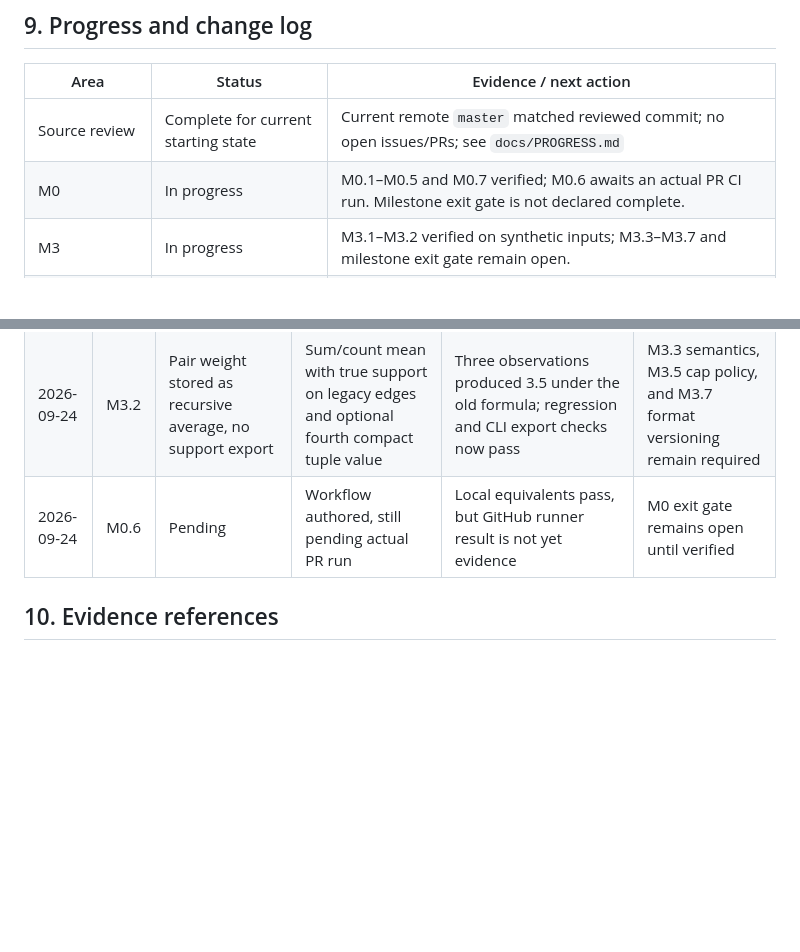
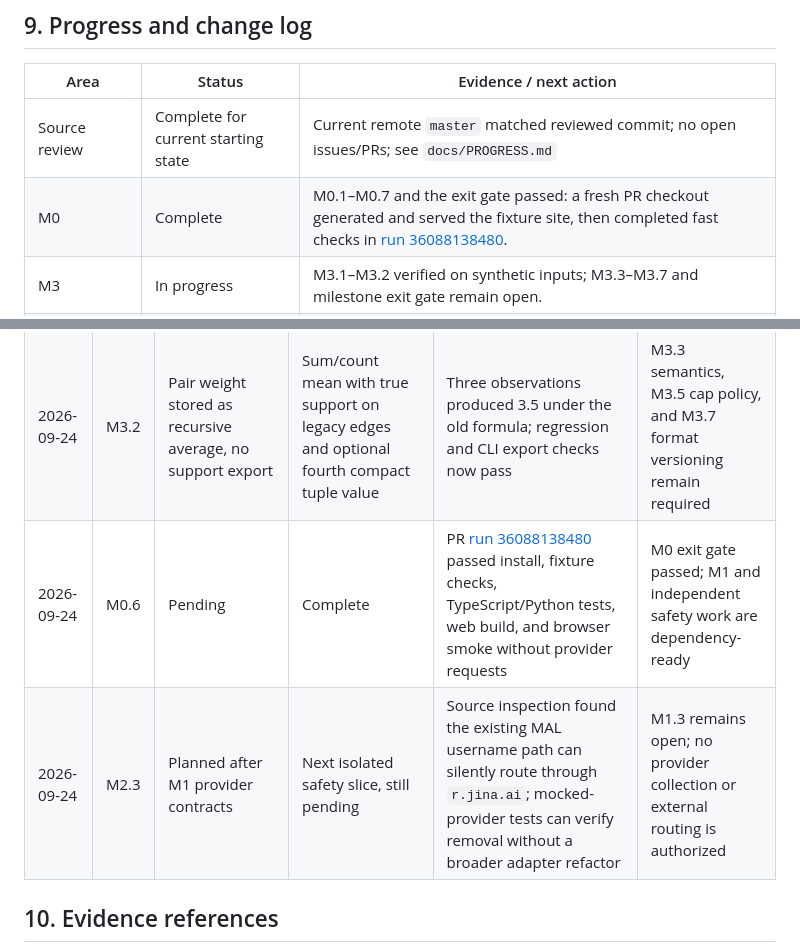
Before and after one commit to OptimumAF/WhatAnimeShouldIWatch, a Markdown page: docs/DEVELOPMENT_PLAN.md, 2 parts joined by grey strips. Rendered like a GitHub page; blank space fills up the shorter version.

```diff
--- a/docs/DEVELOPMENT_PLAN.md
+++ b/docs/DEVELOPMENT_PLAN.md
@@ -370,7 +370,7 @@ After a useful release, reconsider richer mood discovery, better watch-order rel
 | Area | Status | Evidence / next action |
 |---|---|---|
 | Source review | Complete for current starting state | Current remote `master` matched reviewed commit; no open issues/PRs; see `docs/PROGRESS.md` |
-| M0 | In progress | M0.1–M0.5 and M0.7 verified; M0.6 awaits an actual PR CI run. Milestone exit gate is not declared complete. |
+| M0 | Complete | M0.1–M0.7 and the exit gate passed: a fresh PR checkout generated and served the fixture site, then completed fast checks in [run 36088138480](https://github.com/OptimumAF/WhatAnimeShouldIWatch/actions/runs/36088138480). |
 | M3 | In progress | M3.1–M3.2 verified on synthetic inputs; M3.3–M3.7 and milestone exit gate remain open. |
 | M1–M2, M4–M8, M10 | Pending | Follow dependencies and safety priorities; no claim of completion. |
 | M9 desktop | Pending, separate track | Decide scope after artifact contracts stabilize |
@@ -381,7 +381,8 @@ Initial plan entry: 2026-09-24 — Created from source review. Defaults to prese
 |---|---|---|---|---|---|
 | 2026-09-24 | M0.4 | Proposed fixture-backed path | Explicit Vite demo mode with generated local graph, catalog, and tiny synthetic model | Existing web loaders required release files and live Jikan metadata; browser smoke now runs without production data or provider requests | Enables M0.5, M0.6, and graph work on safe fixtures |
 | 2026-09-24 | M3.2 | Pair weight stored as recursive average, no support export | Sum/count mean with true support on legacy edges and optional fourth compact tuple value | Three observations produced 3.5 under the old formula; regression and CLI export checks now pass | M3.3 semantics, M3.5 cap policy, and M3.7 format versioning remain required |
-| 2026-09-24 | M0.6 | Pending | Workflow authored, still pending actual PR run | Local equivalents pass, but GitHub runner result is not yet evidence | M0 exit gate remains open until verified |
+| 2026-09-24 | M0.6 | Pending | Complete | PR [run 36088138480](https://github.com/OptimumAF/WhatAnimeShouldIWatch/actions/runs/36088138480) passed install, fixture checks, TypeScript/Python tests, web build, and browser smoke without provider requests | M0 exit gate passed; M1 and independent safety work are dependency-ready |
+| 2026-09-24 | M2.3 | Planned after M1 provider contracts | Next isolated safety slice, still pending | Source inspection found the existing MAL username path can silently route through `r.jina.ai`; mocked-provider tests can verify removal without a broader adapter refactor | M1.3 remains open; no provider collection or external routing is authorized |
 
 ## 10. Evidence references
 
```
Also changed, not shown: other parts of docs/DEVELOPMENT_PLAN.md (+1 -1 lines), docs/PROGRESS.md (+6 -5 lines).
